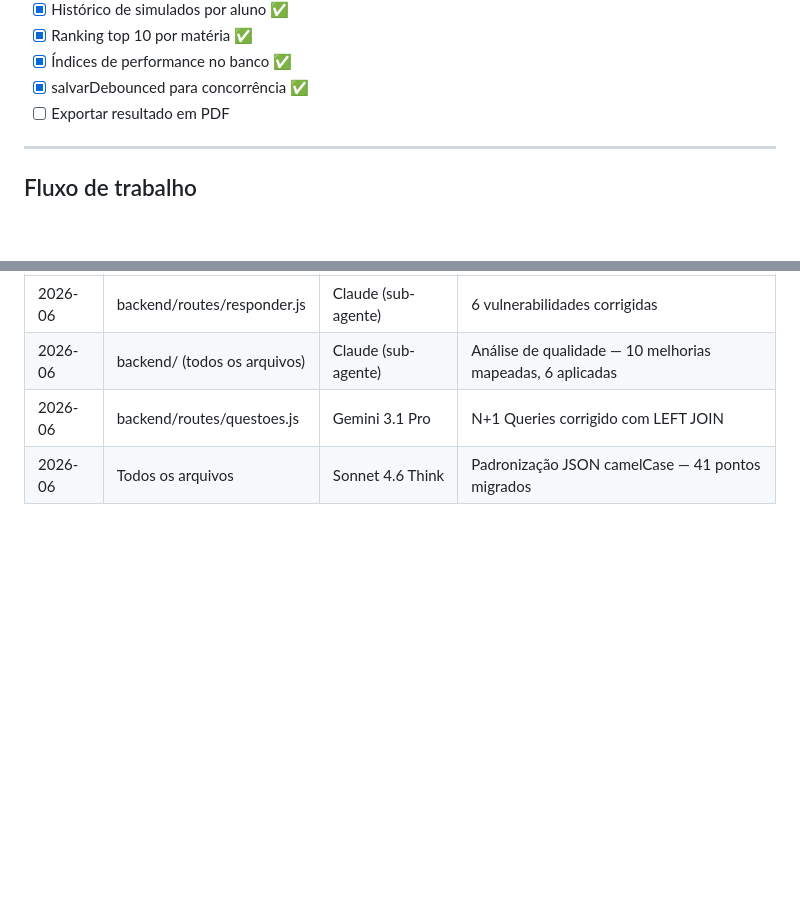
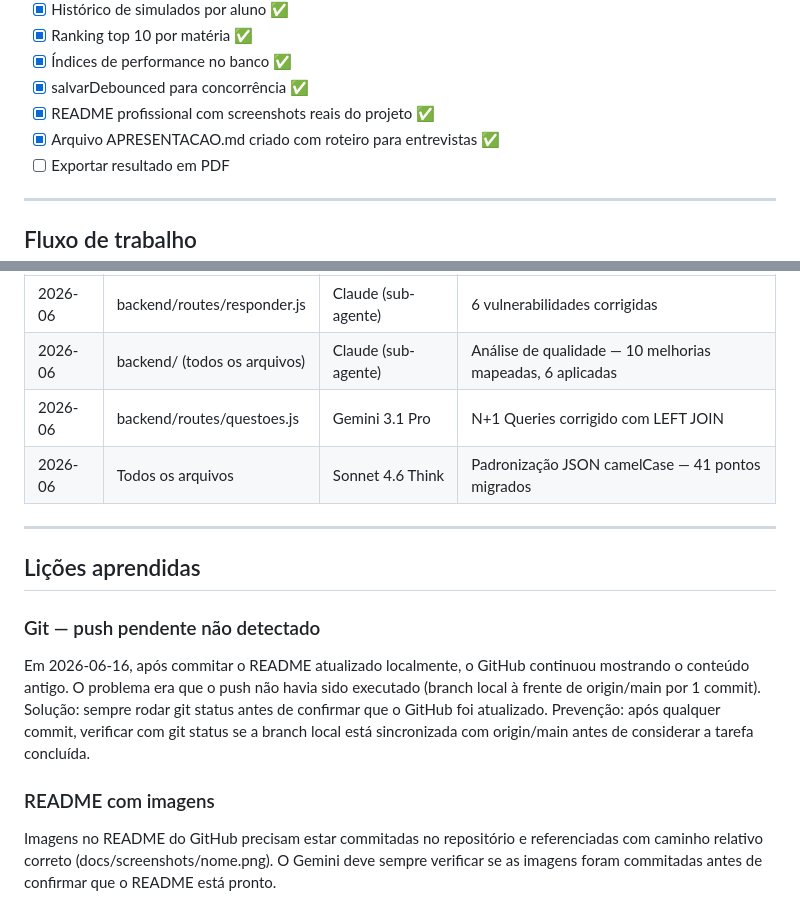
Before and after one commit to maxwellnasci/uninter-mxos-simulador, a Markdown page: CONTEXT.md, 2 parts joined by grey strips. GitHub-like rendering; blank space fills up the shorter version.

Commit message:
docs: adiciona APRESENTACAO.md e atualiza CONTEXT.md com lições aprendidas

```diff
--- a/CONTEXT.md
+++ b/CONTEXT.md
@@ -139,6 +139,8 @@ uninter-mxos-simulador/
 - [x] Ranking top 10 por matéria ✅
 - [x] Índices de performance no banco ✅
 - [x] salvarDebounced para concorrência ✅
+- [x] README profissional com screenshots reais do projeto ✅
+- [x] Arquivo APRESENTACAO.md criado com roteiro para entrevistas ✅
 - [ ] Exportar resultado em PDF
 
 ---
@@ -182,3 +184,21 @@ uninter-mxos-simulador/
 | 2026-06 | backend/ (todos os arquivos) | Claude (sub-agente) | Análise de qualidade — 10 melhorias mapeadas, 6 aplicadas |
 | 2026-06 | backend/routes/questoes.js | Gemini 3.1 Pro | N+1 Queries corrigido com LEFT JOIN |
 | 2026-06 | Todos os arquivos | Sonnet 4.6 Think | Padronização JSON camelCase — 41 pontos migrados |
+
+---
+
+## Lições aprendidas
+
+### Git — push pendente não detectado
+Em 2026-06-16, após commitar o README atualizado localmente, o GitHub
+continuou mostrando o conteúdo antigo. O problema era que o push não
+havia sido executado (branch local à frente de origin/main por 1 commit).
+Solução: sempre rodar git status antes de confirmar que o GitHub foi atualizado.
+Prevenção: após qualquer commit, verificar com git status se a branch
+local está sincronizada com origin/main antes de considerar a tarefa concluída.
+
+### README com imagens
+Imagens no README do GitHub precisam estar commitadas no repositório
+e referenciadas com caminho relativo correto (docs/screenshots/nome.png).
+O Gemini deve sempre verificar se as imagens foram commitadas antes
+de confirmar que o README está pronto.
```
Also changed, not shown: APRESENTACAO.md (added, +131 -0 lines).
